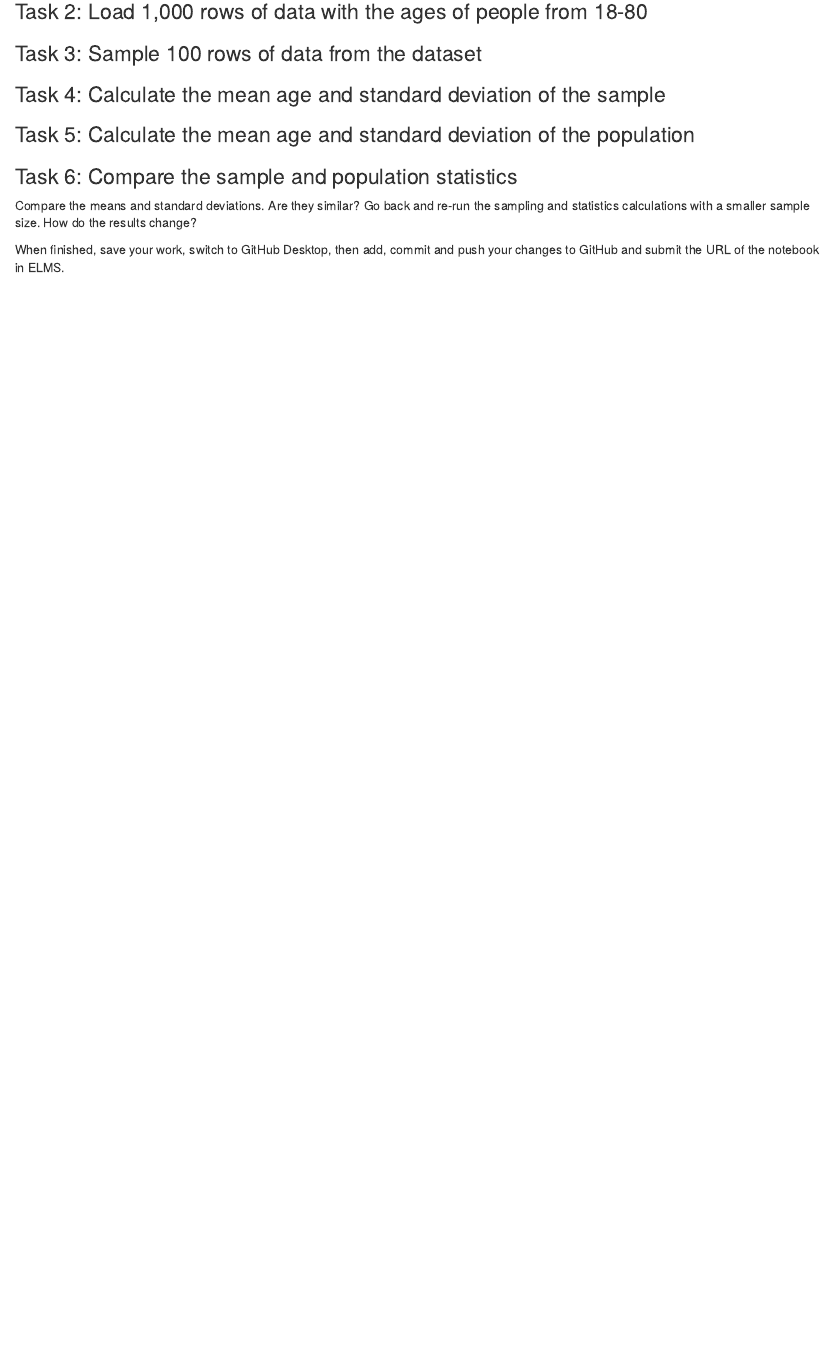
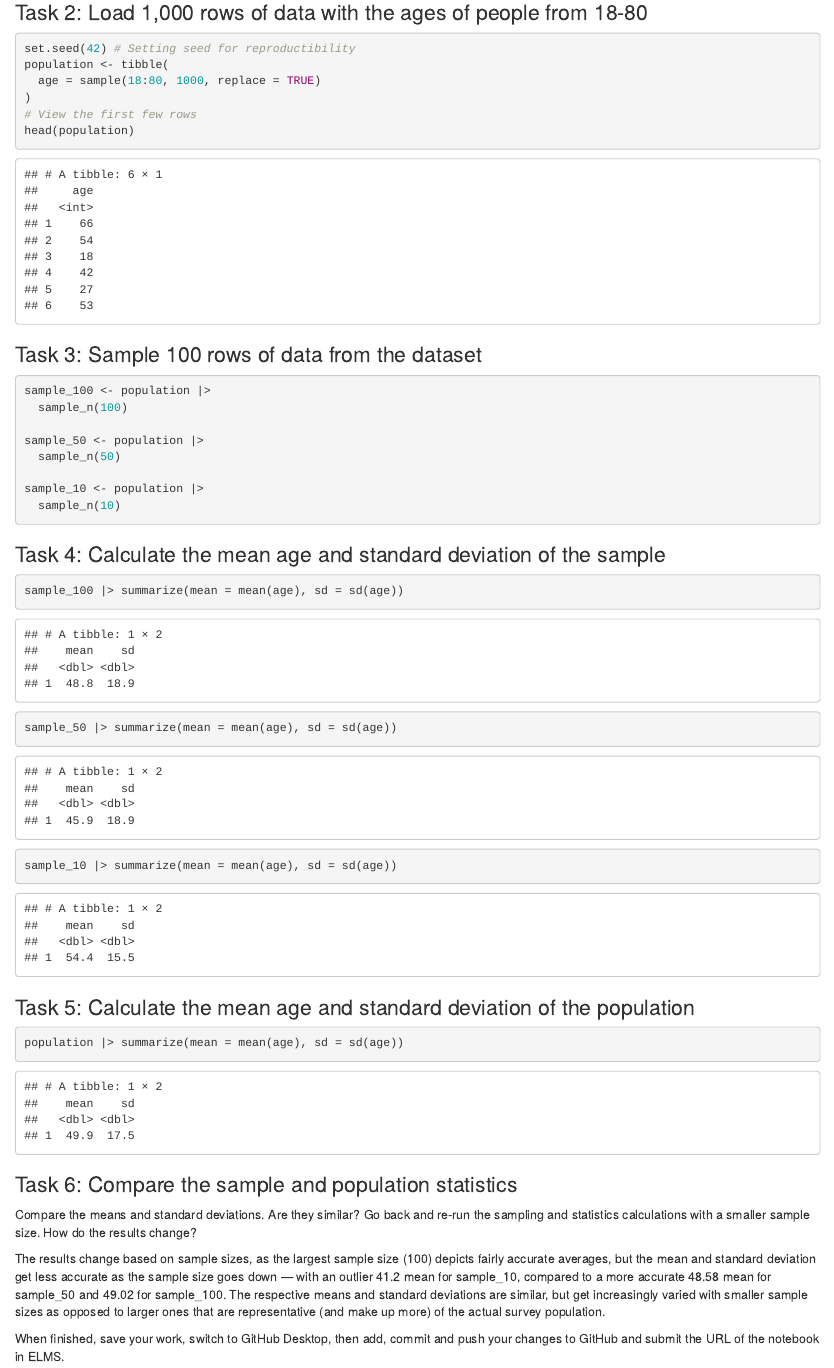
Before and after one commit to bgeffner/jour405_spring25, an R Markdown document (activities/Sampling.Rmd): the page in a window 1100 px wide, from 180 px down before the commit and from 440 px down after it, so that both start at the same text. Rendered offline with R 4.5, knitr and Pandoc, with nearby package versions.

Commit message:
Update Sampling.Rmd

````diff
--- a/activities/Sampling.Rmd
+++ b/activities/Sampling.Rmd
@@ -11,18 +16,49 @@ Follow along with the demo to learn how to sample data from a population using R
+```{r}
+set.seed(42) # Setting seed for reproductibility
+population <- tibble(
+  age = sample(18:80, 1000, replace = TRUE)
+)
+# View the first few rows
+head(population)
+```
 
 
 ### Task 3: Sample 100 rows of data from the dataset
 
+```{r}
+sample_100 <- population |>
+  sample_n(100)
+
+sample_50 <- population |>
+  sample_n(50)
+
+sample_10 <- population |>
+  sample_n(10)
+```
+
 
 ### Task 4: Calculate the mean age and standard deviation of the sample
 
+```{r}
+sample_100 |> summarize(mean = mean(age), sd = sd(age))
+
+sample_50 |> summarize(mean = mean(age), sd = sd(age))
+
+sample_10 |> summarize(mean = mean(age), sd = sd(age))
+```
+
 
 ### Task 5: Calculate the mean age and standard deviation of the population
+
+```{r}
+population |> summarize(mean = mean(age), sd = sd(age))
+```
 
 
 ### Task 6: Compare the sample and population statistics
 
 Compare the means and standard deviations. Are they similar? Go back and re-run the sampling and statistics calculations with a smaller sample size. How do the results change?
 
-
+The results change based on sample sizes, as the largest sample size (100) depicts fairly accurate averages, but the mean and standard deviation get less accurate as the sample size goes down — with an outlier 41.2 mean for sample_10, compared to a more accurate 48.58 mean for sample_50 and 49.02 for sample_100. The respective means and standard deviations are similar, but get increasingly varied with smaller sample sizes as opposed to larger ones that are representative (and make up more) of the actual survey population.
 
 When finished, save your work, switch to GitHub Desktop, then add, commit and push your changes to GitHub and submit the URL of the notebook in ELMS.
````
Also changed, not shown: activities/Sampling.Rmd (5 more changed lines).
